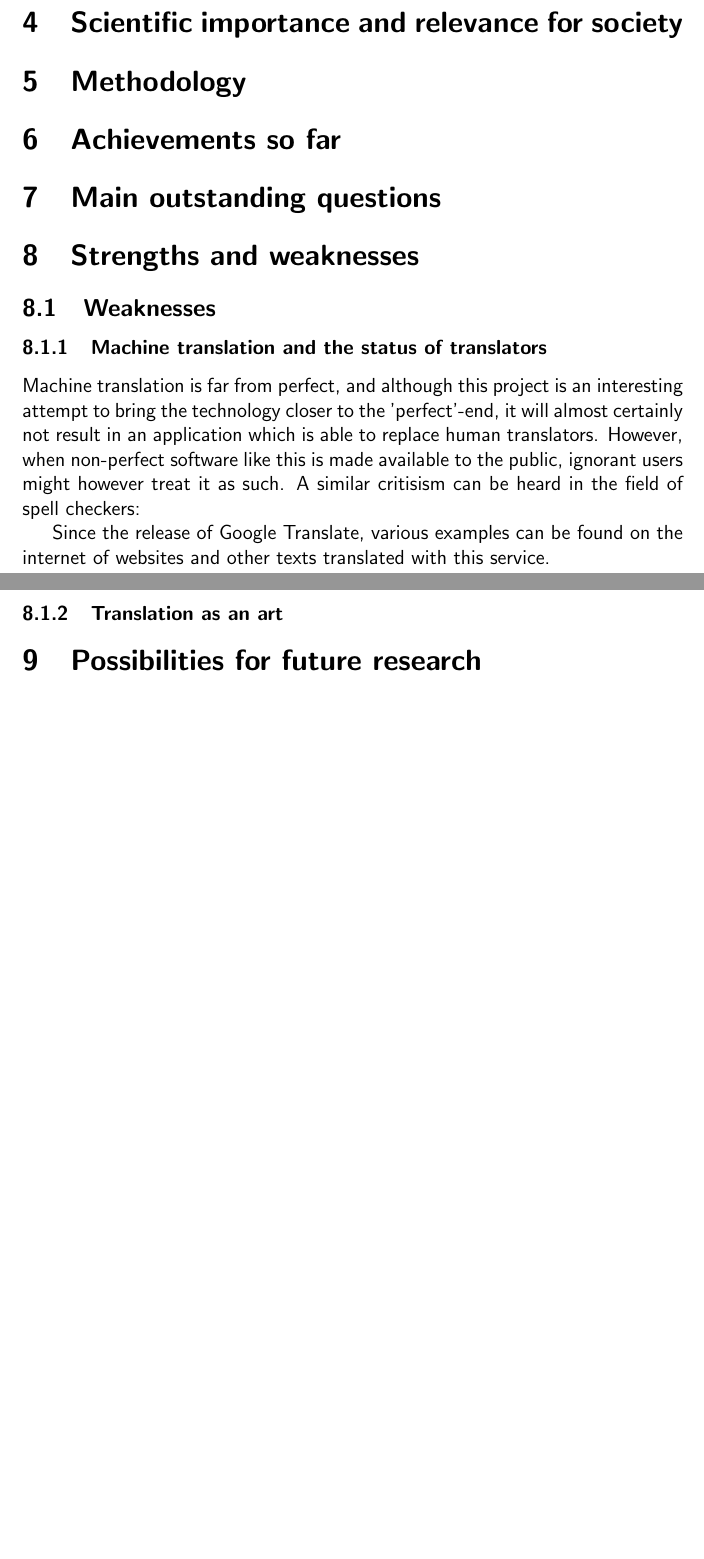
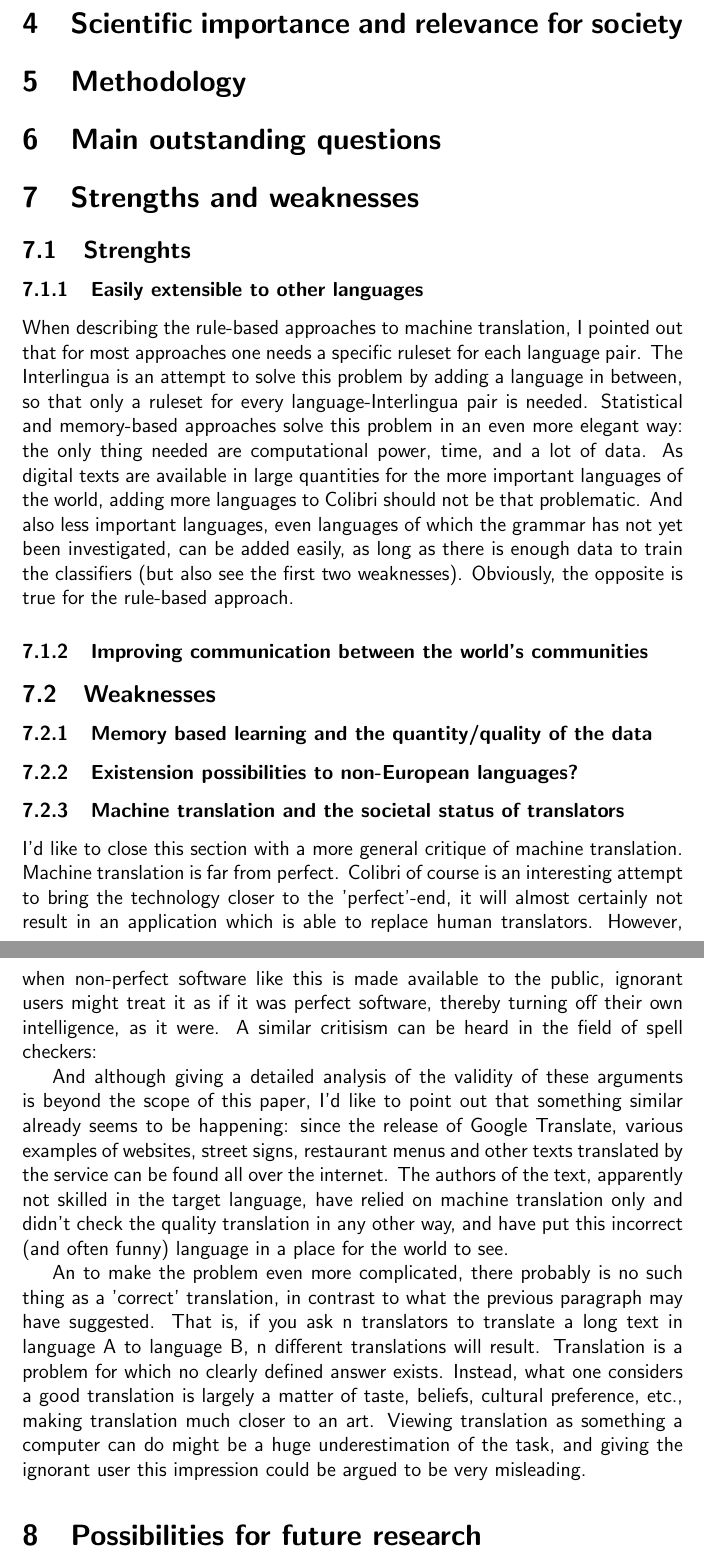
Before and after one commit to Woseseltops/ReMa-texts, a LaTeX document (Research paper.tex): two parts of pages 9 and 10 of 10 before the commit and two parts of pages 10 and 11 of 12 after it, joined at a grey line, cut so that both start at the same text, the shorter picture padded with empty space. Compiled offline with pdfLaTeX.

Commit message:
RP: Added a more strenghts and weaknesses, completed project description, moved hypotheses

```diff
--- a/Research paper.tex
+++ b/Research paper.tex
@@ -173,21 +171,33 @@ In MT, constructions (i.e. possibly with gaps) result in better translation than
 
 % C++, Python
 
-\section{Achievements so far}
 \section{Main outstanding questions}
 \section{Strengths and weaknesses}
 
+\subsection{Strenghts}
+
+\subsubsection{Easily extensible to other languages}
+
+When describing the rule-based approaches to machine translation, I pointed out that for most approaches one needs a specific ruleset for each language pair. The Interlingua is an attempt to solve this problem by adding a language in between, so that only a ruleset for every language-Interlingua pair is needed. Statistical and memory-based approaches solve this problem in an even more elegant way: the only thing needed are computational power, time, and a lot of data. As digital texts are available in large quantities for the more important languages of the world, adding more languages to Colibri should not be that problematic. And also less important languages, even languages of which the grammar has not yet been investigated, can be added easily, as long as there is enough data to train the classifiers (but also see the first two weaknesses). Obviously, the opposite is true for the rule-based approach.
+
+\subsubsection{Improving communication between the world's communities}
+
 \subsection{Weaknesses}
 
-\subsubsection{Machine translation and the status of translators}
+\subsubsection{Memory based learning and the quantity/quality of the data}
 
-Machine translation is far from perfect, and although this project is an interesting attempt to bring the technology closer to the 'perfect'-end, it will almost certainly not result in an application which is able to replace human translators. However, when non-perfect software like this is made available to the public, ignorant users might however treat it as such. A similar critisism can be heard in the field of spell checkers:
+%Lack of control
+
+\subsubsection{Existension possibilities to non-European languages?}
+
+\subsubsection{Machine translation and the societal status of translators}
+
+I'd like to close this section with a more general critique of machine translation. Machine translation is far from perfect. Colibri of course is an interesting attempt to bring the technology closer to the 'perfect'-end, it will almost certainly not result in an application which is able to replace human translators. However, when non-perfect software like this is made available to the public, ignorant users might treat it as if it was perfect software, thereby turning off their own intelligence, as it were. A similar critisism can be heard in the field of spell checkers:
 
 %Overzicht kritiek, zie Wikipedia
 
-Since the release of Google Translate, various examples can be found on the internet of websites and other texts translated with this service.
-
-\subsubsection{Translation as an art}
+And although giving a detailed analysis of the validity of these arguments is beyond the scope of this paper, I'd like to point out that something similar already seems to be happening: since the release of Google Translate, various examples of websites, street signs, restaurant menus and other texts translated by the service can be found all over the internet. The authors of the text, apparently not skilled in the target language, have relied on machine translation only and didn't check the quality translation in any other way, and have put this incorrect (and often funny) language in a place for the world to see.\\\indent
+An to make the problem even more complicated, there probably is no such thing as a 'correct' translation, in contrast to what the previous paragraph may have suggested. That is, if you ask n translators to translate a long text in language A to language B, n different translations will result. Translation is a problem for which no clearly defined answer exists. Instead, what one considers a good translation is largely a matter of taste, beliefs, cultural preference, etc., making translation much closer to an art. Viewing translation as something a computer can do might be a huge underestimation of the task, and giving the ignorant user this impression could be argued to be very misleading.
 
 \section{Possibilities for future research}
 \section{Conclusion}
```
Also changed, not shown: Research paper.tex (30 more changed lines).
